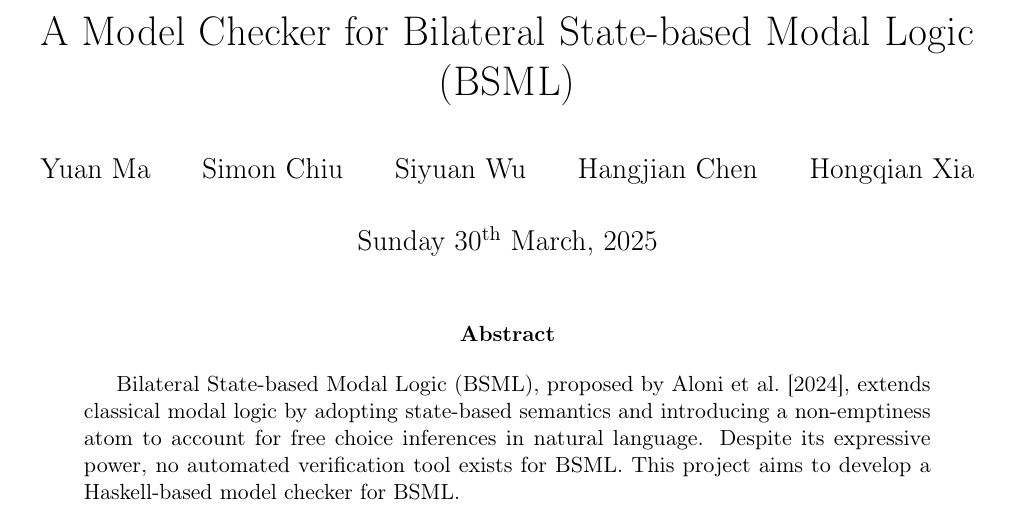
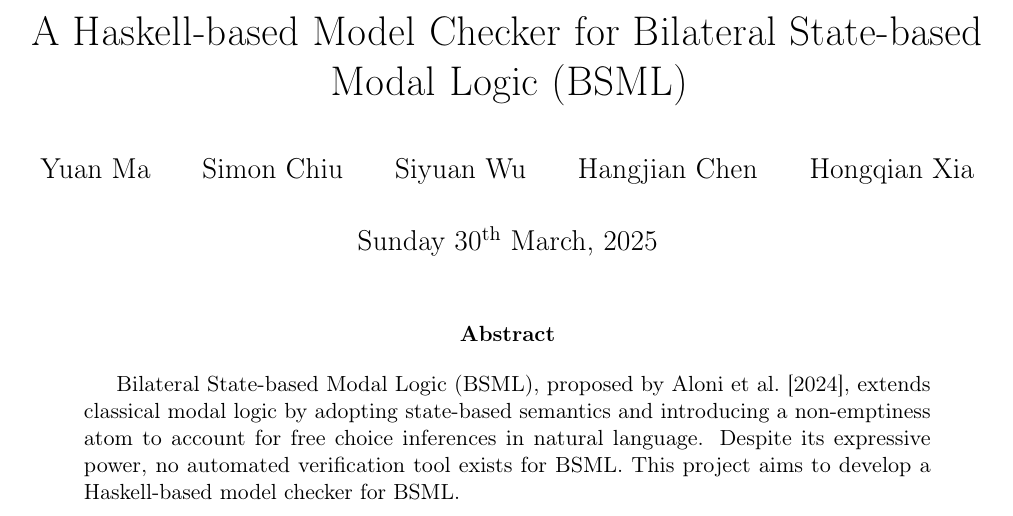
Before and after one commit to Zero3River/BSMLMC, a LaTeX paper (report.tex): part of page 1 of 5, cut so that both start at the same text. Compiled offline with pdfLaTeX.

Commit message:
topic and chapter

```diff
--- a/report.tex
+++ b/report.tex
@@ -4,7 +4,7 @@
 \usepackage{graphicx}
 \input{latexmacros.tex}
 
-\title{A Model Checker for Bilateral State-based Modal Logic (BSML)}
+\title{A Haskell-based Model Checker for Bilateral State-based Modal Logic (BSML)}
 \author{Yuan Ma \and Simon Chiu \and Siyuan Wu \and Hangjian Chen \and Hongqian Xia}
 \date{\today}
 \hypersetup{pdfauthor={Group 2}, pdftitle={A Model Checker for Bilateral State-based Modal Logic (BSML)}}
```
Also changed, not shown: report.pdf, 3 other files.
